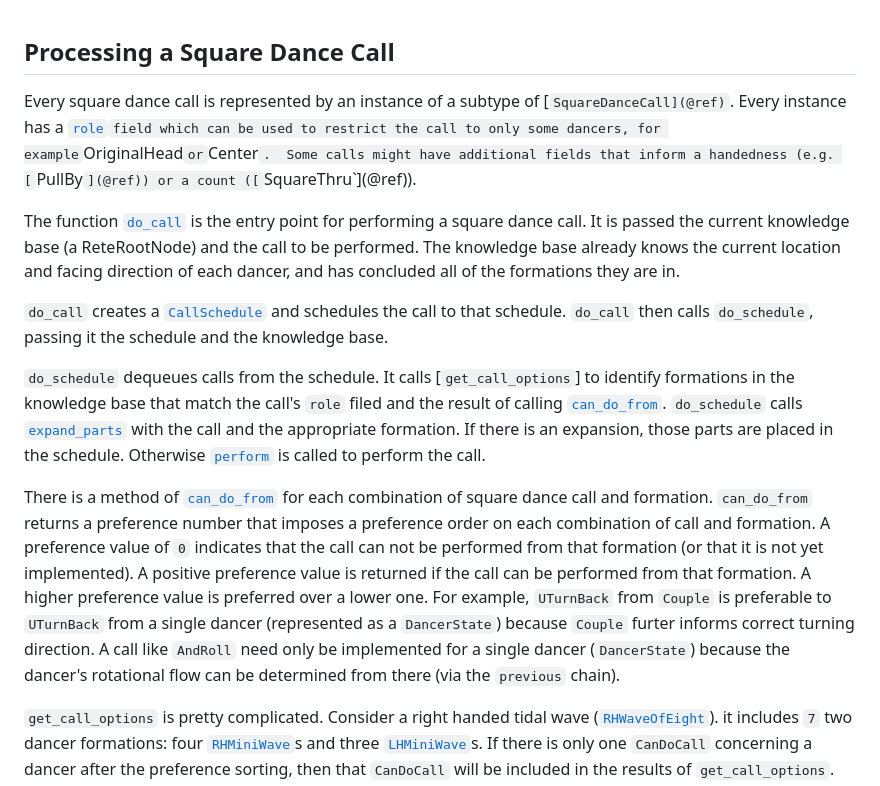
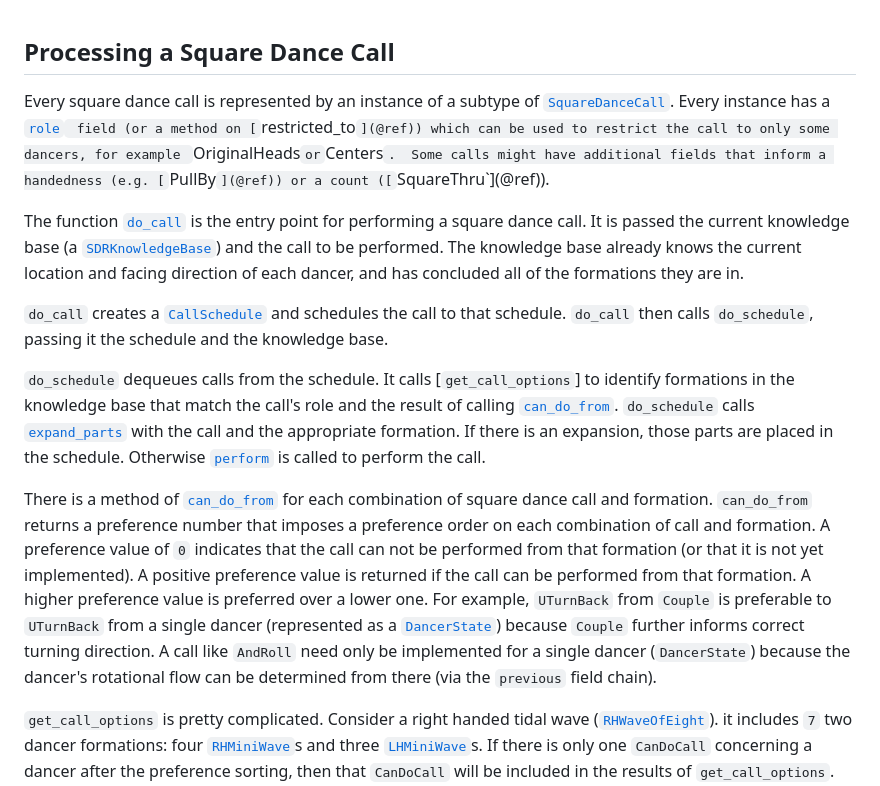
Before and after one commit to MarkNahabedian/SquareDanceReasoning.jl, a Markdown page: docs/src/call_processing.md, the part around the change. Drawn GitHub-style.

Commit message:
Fix a bunch of typos but also update some content.

```diff
--- a/docs/src/call_processing.md
+++ b/docs/src/call_processing.md
@@ -1,17 +1,17 @@
 ## Processing a Square Dance Call
 
 Every square dance call is represented by an instance of a subtype of
-[`SquareDanceCall](@ref)`.  Every instance has a [`role`](@ref)` field
-which can be used to restrict the call to only some dancers, for
-example `OriginalHead` or `Center`.  Some calls might
-have additional fields that inform a handedness
-(e.g. [`PullBy`](@ref)) or a count ([`SquareThru`](@ref)).
+[`SquareDanceCall`](@ref).  Every instance has a [`role`](@ref)` field
+(or a method on [`restricted_to`](@ref)) which can be used to
+restrict the call to only some dancers, for example `OriginalHeads` or
+`Centers`.  Some calls might have additional fields that inform a
+handedness (e.g. [`PullBy`](@ref)) or a count ([`SquareThru`](@ref)).
 
 The function [`do_call`](@ref) is the entry point for performing a
 square dance call.  It is passed the current knowledge base (a
-ReteRootNode) and the call to be performed.  The knowledge base
-already knows the current location and facing direction of each
-dancer, and has concluded all of the formations they are in.
+[`SDRKnowledgeBase`](@ref)) and the call to be performed.  The
+knowledge base already knows the current location and facing direction
+of each dancer, and has concluded all of the formations they are in.
 
 `do_call` creates a [`CallSchedule`](@ref) and schedules the call to
 that schedule. `do_call` then calls `do_schedule`, passing it the
@@ -19,11 +19,11 @@ schedule and the knowledge base.
 
 `do_schedule` dequeues calls from the schedule.  It calls
 [`get_call_options`] to identify formations in the knowledge base that
-match the call's `role` filed and the result of calling
-[`can_do_from`](@ref).  `do_schedule` calls [`expand_parts`](@ref)
-with the call and the appropriate formation.  If there is an
-expansion, those parts are placed in the schedule.  Otherwise
-[`perform`](@ref) is called to perform the call.
+match the call's role and the result of calling [`can_do_from`](@ref).
+`do_schedule` calls [`expand_parts`](@ref) with the call and the
+appropriate formation.  If there is an expansion, those parts are
+placed in the schedule.  Otherwise [`perform`](@ref) is called to
+perform the call.
 
 There is a method of [`can_do_from`](@ref) for each combination of
 square dance call and formation.  `can_do_from` returns a preference
@@ -33,11 +33,11 @@ be performed from that formation (or that it is not yet implemented).
 A positive preference value is returned if the call can be performed
 from that formation.  A higher preference value is preferred over a
 lower one.  For example, `UTurnBack` from `Couple` is preferable to
-`UTurnBack` from a single dancer (represented as a `DancerState`)
-because `Couple` furter informs correct turning direction.  A call
-like `AndRoll` need only be implemented for a single dancer
-(`DancerState`) because the dancer's rotational flow can be determined
-from there (via the `previous` chain).
+`UTurnBack` from a single dancer (represented as a
+[`DancerState`](@ref)) because `Couple` further informs correct turning
+direction.  A call like `AndRoll` need only be implemented for a
+single dancer (`DancerState`) because the dancer's rotational flow can
+be determined from there (via the `previous` field chain).
 
 `get_call_options` is pretty complicated.  Consider a right handed
 tidal wave ([`RHWaveOfEight`](@ref)).  it includes `7` two dancer
```
